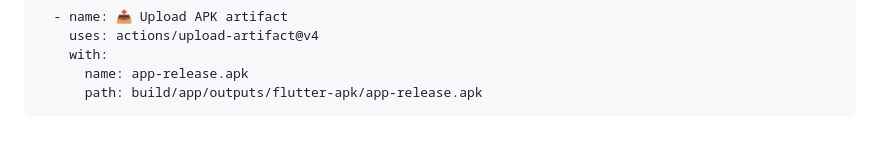
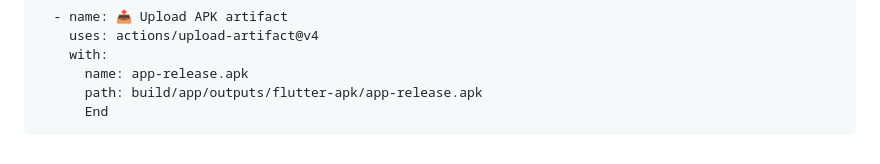
Before and after one commit to theDev-Boy/flashy, a Markdown page: create.md, the part around one of its changes. Rendered like a GitHub page.

```diff
--- a/create.md
+++ b/create.md
@@ -2102,3 +2102,4 @@ jobs:
         with:
           name: app-release.apk
           path: build/app/outputs/flutter-apk/app-release.apk
+          End
```
Also changed, not shown: other parts of create.md (+1 -1 lines).
